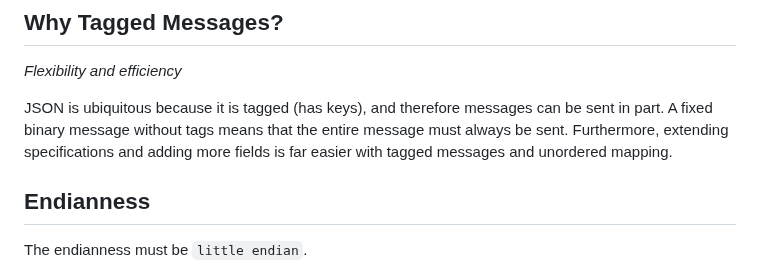
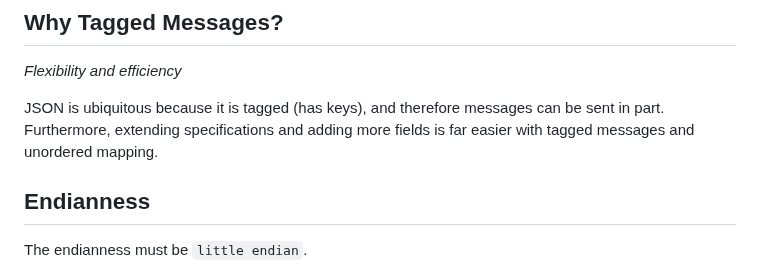
Before and after one commit to beve-org/beve, a Markdown page: README.md, the part around the change. Drawn GitHub-style.

```diff
--- a/README.md
+++ b/README.md
@@ -22,7 +22,7 @@
 
 *Flexibility and efficiency*
 
-JSON is ubiquitous because it is tagged (has keys), and therefore messages can be sent in part. A fixed binary message without tags means that the entire message must always be sent. Furthermore, extending specifications and adding more fields is far easier with tagged messages and unordered mapping.
+JSON is ubiquitous because it is tagged (has keys), and therefore messages can be sent in part. Furthermore, extending specifications and adding more fields is far easier with tagged messages and unordered mapping.
 
 ## Endianness
 
```
